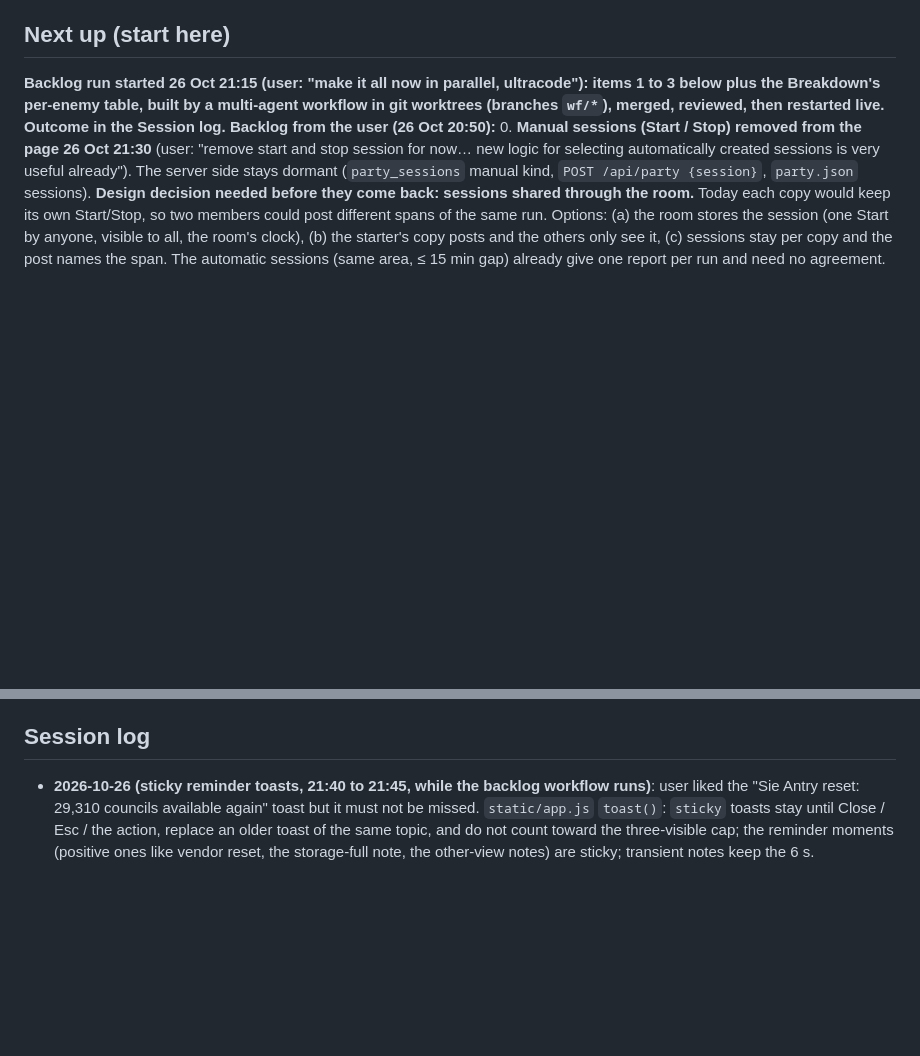
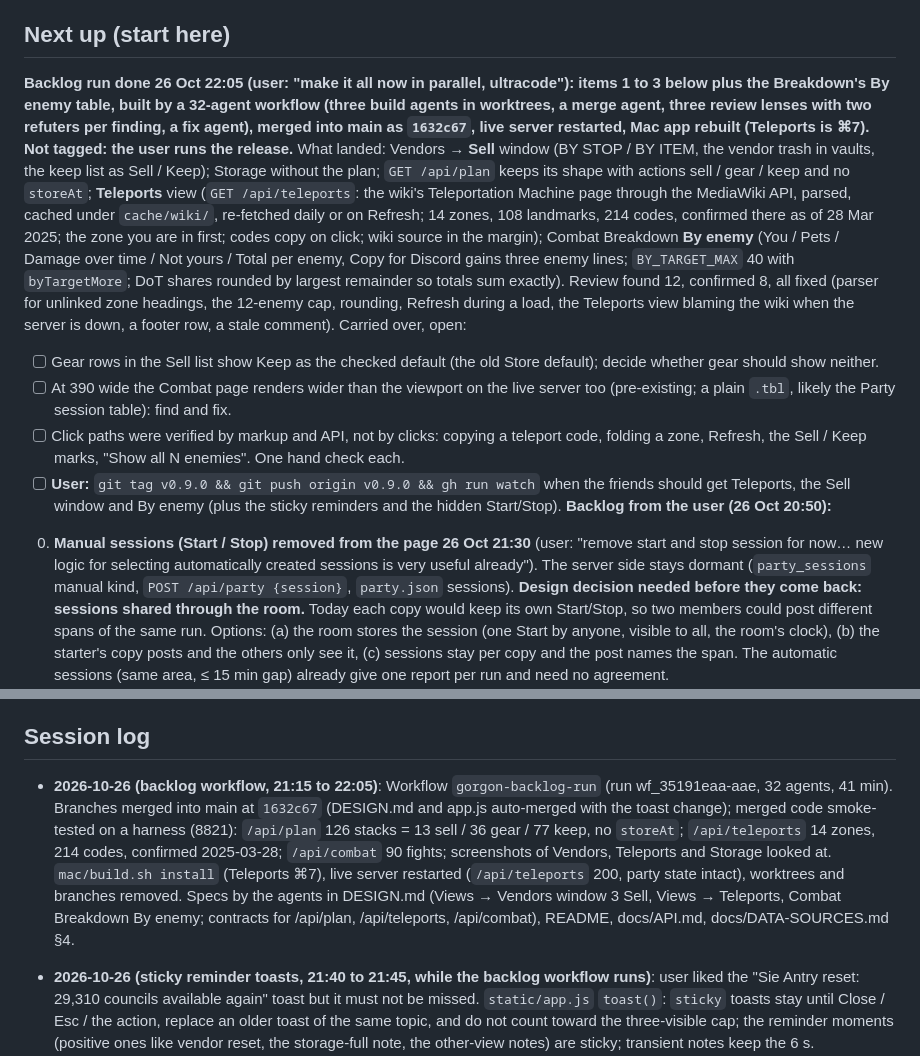
Before and after one commit to robaxelsen/gorgon-notes, a Markdown page: docs/ROADMAP.md, 2 parts joined by grey strips. Drawn GitHub-style; blank space fills up the shorter version.

Commit message:
ROADMAP: backlog run merged and live
Co-Authored-By: Claude Fable 5.1 <noreply@anthropic.com>

```diff
--- a/docs/ROADMAP.md
+++ b/docs/ROADMAP.md
@@ -3,7 +3,11 @@
 > **CRITICAL REQUIREMENT: data awareness.** The app must always make the player aware of what they need to do to get the best data (stale/broken exports, settings, activity since export), via the best channel: in-page, browser, macOS notifications, menu bar, HUD overlay, phone. Full spec in **`docs/DATA-AWARENESS.md`**. Every feature must show its data freshness and the exact fix. The in-page and browser channels are built (`/api/health`, per-view margin, window footers, Reminders); the Mac channels are next.
 
 ## Next up (start here)
-**Backlog run started 26 Oct 21:15 (user: "make it all now in parallel, ultracode"): items 1 to 3 below plus the Breakdown's per-enemy table, built by a multi-agent workflow in git worktrees (branches `wf/*`), merged, reviewed, then restarted live. Outcome in the Session log.**
+**Backlog run done 26 Oct 22:05 (user: "make it all now in parallel, ultracode"): items 1 to 3 below plus the Breakdown's By enemy table, built by a 32-agent workflow (three build agents in worktrees, a merge agent, three review lenses with two refuters per finding, a fix agent), merged into main as `1632c67`, live server restarted, Mac app rebuilt (Teleports is ⌘7). Not tagged: the user runs the release.** What landed: Vendors → **Sell** window (BY STOP / BY ITEM, the vendor trash in vaults, the keep list as Sell / Keep); Storage without the plan; `GET /api/plan` keeps its shape with actions sell / gear / keep and no `storeAt`; **Teleports** view (`GET /api/teleports`: the wiki's Teleportation Machine page through the MediaWiki API, parsed, cached under `cache/wiki/`, re-fetched daily or on Refresh; 14 zones, 108 landmarks, 214 codes, confirmed there as of 28 Mar 2025; the zone you are in first; codes copy on click; wiki source in the margin); Combat Breakdown **By enemy** (You / Pets / Damage over time / Not yours / Total per enemy, Copy for Discord gains three enemy lines; `BY_TARGET_MAX` 40 with `byTargetMore`; DoT shares rounded by largest remainder so totals sum exactly). Review found 12, confirmed 8, all fixed (parser for unlinked zone headings, the 12-enemy cap, rounding, Refresh during a load, the Teleports view blaming the wiki when the server is down, a footer row, a stale comment). Carried over, open:
+- [ ] Gear rows in the Sell list show Keep as the checked default (the old Store default); decide whether gear should show neither.
+- [ ] At 390 wide the Combat page renders wider than the viewport on the live server too (pre-existing; a plain `.tbl`, likely the Party session table): find and fix.
+- [ ] Click paths were verified by markup and API, not by clicks: copying a teleport code, folding a zone, Refresh, the Sell / Keep marks, "Show all N enemies". One hand check each.
+- [ ] **User:** `git tag v0.9.0 && git push origin v0.9.0 && gh run watch` when the friends should get Teleports, the Sell window and By enemy (plus the sticky reminders and the hidden Start/Stop).
 **Backlog from the user (26 Oct 20:50):**
 0. **Manual sessions (Start / Stop) removed from the page 26 Oct 21:30** (user: "remove start and stop session for now… new logic for selecting automatically created sessions is very useful already"). The server side stays dormant (`party_sessions` manual kind, `POST /api/party {session}`, `party.json` sessions). **Design decision needed before they come back: sessions shared through the room.** Today each copy would keep its own Start/Stop, so two members could post different spans of the same run. Options: (a) the room stores the session (one Start by anyone, visible to all, the room's clock), (b) the starter's copy posts and the others only see it, (c) sessions stay per copy and the post names the span. The automatic sessions (same area, ≤ 15 min gap) already give one report per run and need no agreement.
 1. **Move the selling half of "Sell and store" to the Vendors tab.** Today the whole plan (sell stops and store stops) sits in Storage. Proposal: Vendors gets a "Sell" window (BY STOP sell sections, the vendor trash in vaults, the keep list's Sell mark); Storage keeps only storage. `GET /api/plan` can stay one endpoint; the client splits it.
@@ -147,6 +151,7 @@ Background: Feasibility done 2026-10-23 → `docs/DPS-FEASIBILITY.md`: personal
 Waiting on the user: in-game checks of the settings marked "not verified yet" (auto-export, combat logging, VIP). Also to confirm in game (24 Oct review fixes, inferred from the logs only): does "You evaded death!" award Dying XP by itself (the tracker now ignores a Dying line within 10 s of it), and are the small 3 to 19 councils receipts between the casino's 0 receipts slot wins (now counted as Gaming, never as sales)?
 
 ## Session log
+- **2026-10-26 (backlog workflow, 21:15 to 22:05)**: Workflow `gorgon-backlog-run` (run wf_35191eaa-aae, 32 agents, 41 min). Branches merged into main at `1632c67` (DESIGN.md and app.js auto-merged with the toast change); merged code smoke-tested on a harness (8821): `/api/plan` 126 stacks = 13 sell / 36 gear / 77 keep, no `storeAt`; `/api/teleports` 14 zones, 214 codes, confirmed 2025-03-28; `/api/combat` 90 fights; screenshots of Vendors, Teleports and Storage looked at. `mac/build.sh install` (Teleports ⌘7), live server restarted (`/api/teleports` 200, party state intact), worktrees and branches removed. Specs by the agents in DESIGN.md (Views → Vendors window 3 Sell, Views → Teleports, Combat Breakdown By enemy; contracts for /api/plan, /api/teleports, /api/combat), README, docs/API.md, docs/DATA-SOURCES.md §4.
 - **2026-10-26 (sticky reminder toasts, 21:40 to 21:45, while the backlog workflow runs)**: user liked the "Sie Antry reset: 29,310 councils available again" toast but it must not be missed. `static/app.js` `toast()`: `sticky` toasts stay until Close / Esc / the action, replace an older toast of the same topic, and do not count toward the three-visible cap; the reminder moments (positive ones like vendor reset, the storage-full note, the other-view notes) are sticky; transient notes keep the 6 s. DESIGN.md toast rule. Checked in headless Chrome on the live page: after 7.5 s the reminder is still up and the transient one gone, a second vendor-reset replaced the first, Close removes it. Mac app relaunched.
 - **2026-10-26 (manual sessions hidden, 21:30, while the backlog workflow runs)**: `static/app.js` `autoSessions` filter, `sessionTable` without Start/Stop/Forget, the click handler removed; DESIGN.md Sessions spec; ROADMAP backlog item 0 with the room design question. Server untouched. Mac app relaunched.
 - **2026-10-26 (backlog, 21:05)**: user: a tab to look up teleportation machine codes. Researched the source (wiki page via the MediaWiki API, structure parsed) and recorded the design in Next up as backlog item 3. No code change.
```
Also changed, not shown: other parts of docs/ROADMAP.md (+1 -1 lines).
